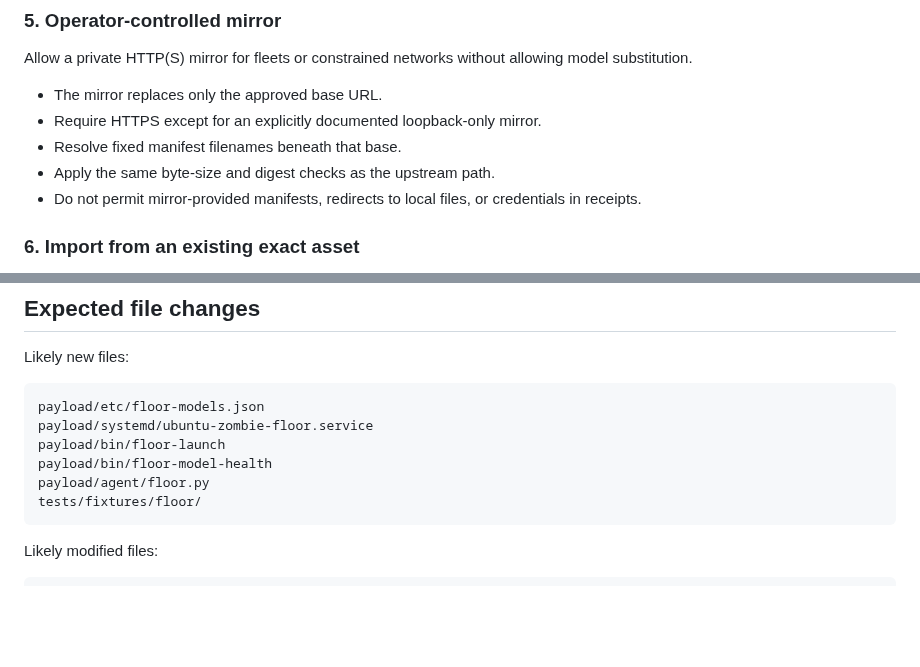
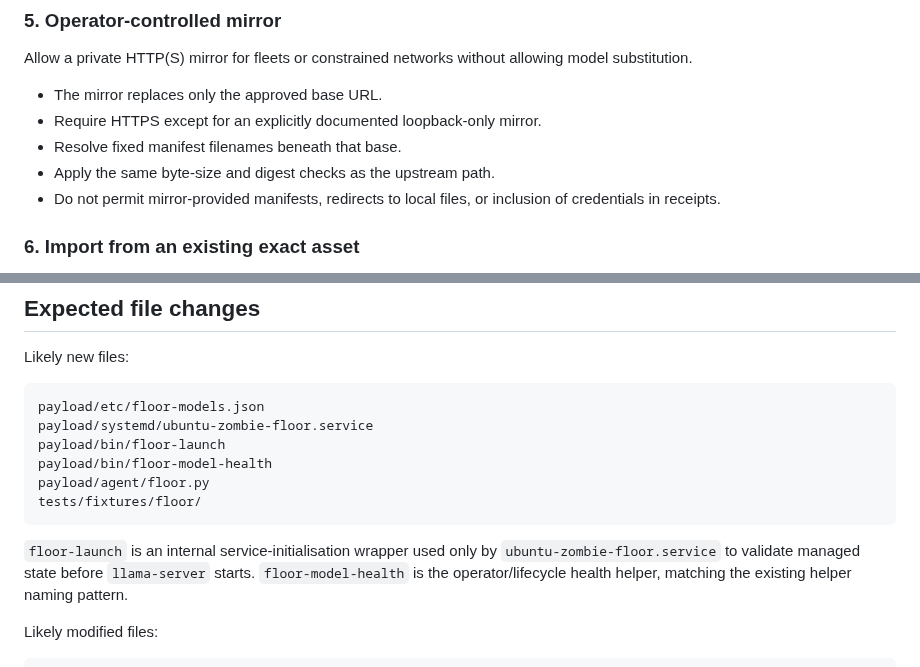
Before and after one commit to japer-technology/ubuntu-zombie, a Markdown page: docs/analysis/improvements-4-plan.md, 2 parts joined by grey strips. Drawn GitHub-style; blank space fills up the shorter version.

````diff
--- a/docs/analysis/improvements-4-plan.md
+++ b/docs/analysis/improvements-4-plan.md
@@ -249,7 +254,7 @@ allowing model substitution.
 - Resolve fixed manifest filenames beneath that base.
 - Apply the same byte-size and digest checks as the upstream path.
 - Do not permit mirror-provided manifests, redirects to local files, or
-  credentials in receipts.
+  inclusion of credentials in receipts.
 
 ### 6. Import from an existing exact asset
 
@@ -593,6 +602,11 @@ payload/agent/floor.py
 tests/fixtures/floor/
 ```
 
+`floor-launch` is an internal service-initialisation wrapper used only by
+`ubuntu-zombie-floor.service` to validate managed state before `llama-server`
+starts. `floor-model-health` is the operator/lifecycle health helper, matching
+the existing helper naming pattern.
+
 Likely modified files:
 
 ```text
````
Also changed, not shown: other parts of docs/analysis/improvements-4-plan.md (+13 -4 lines).
